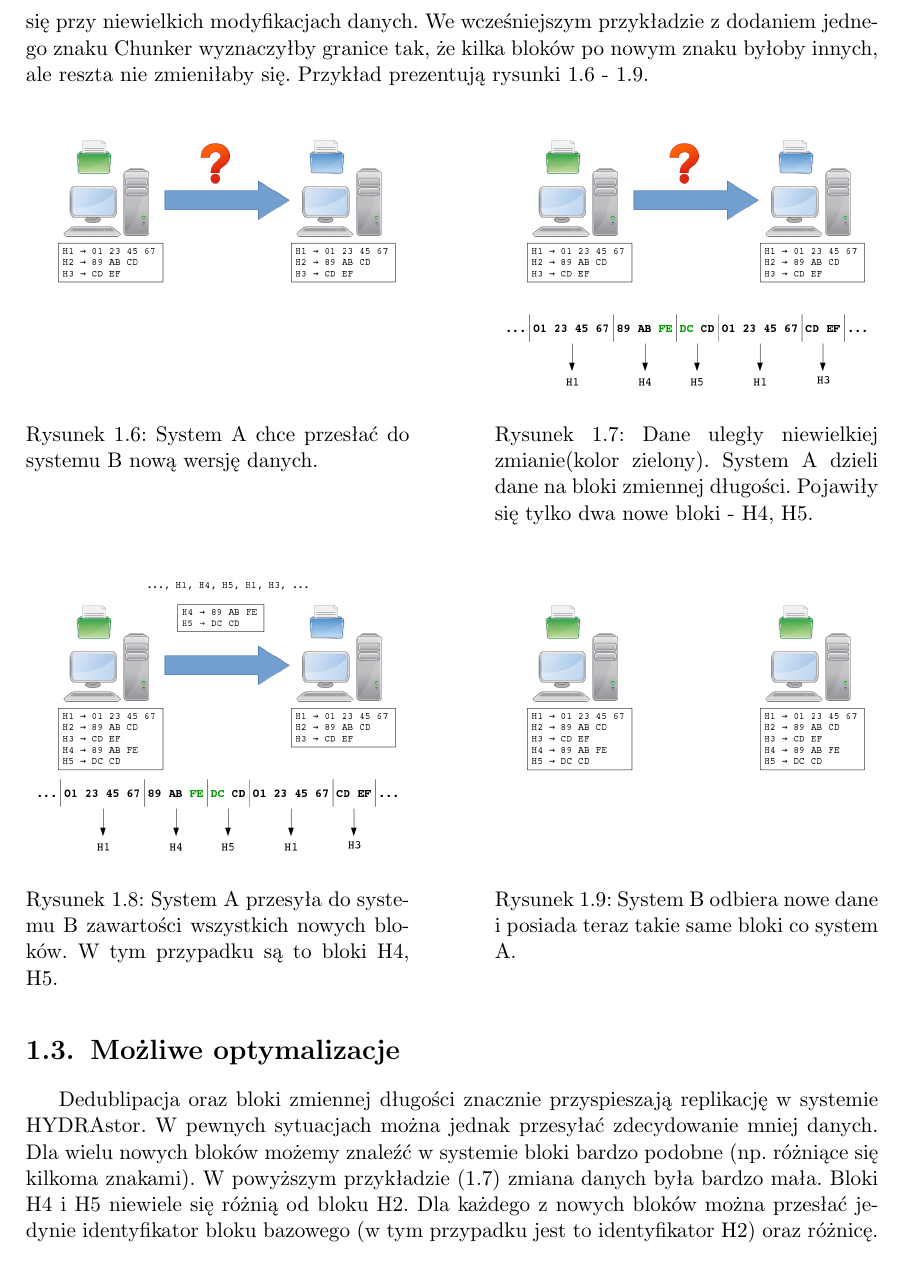
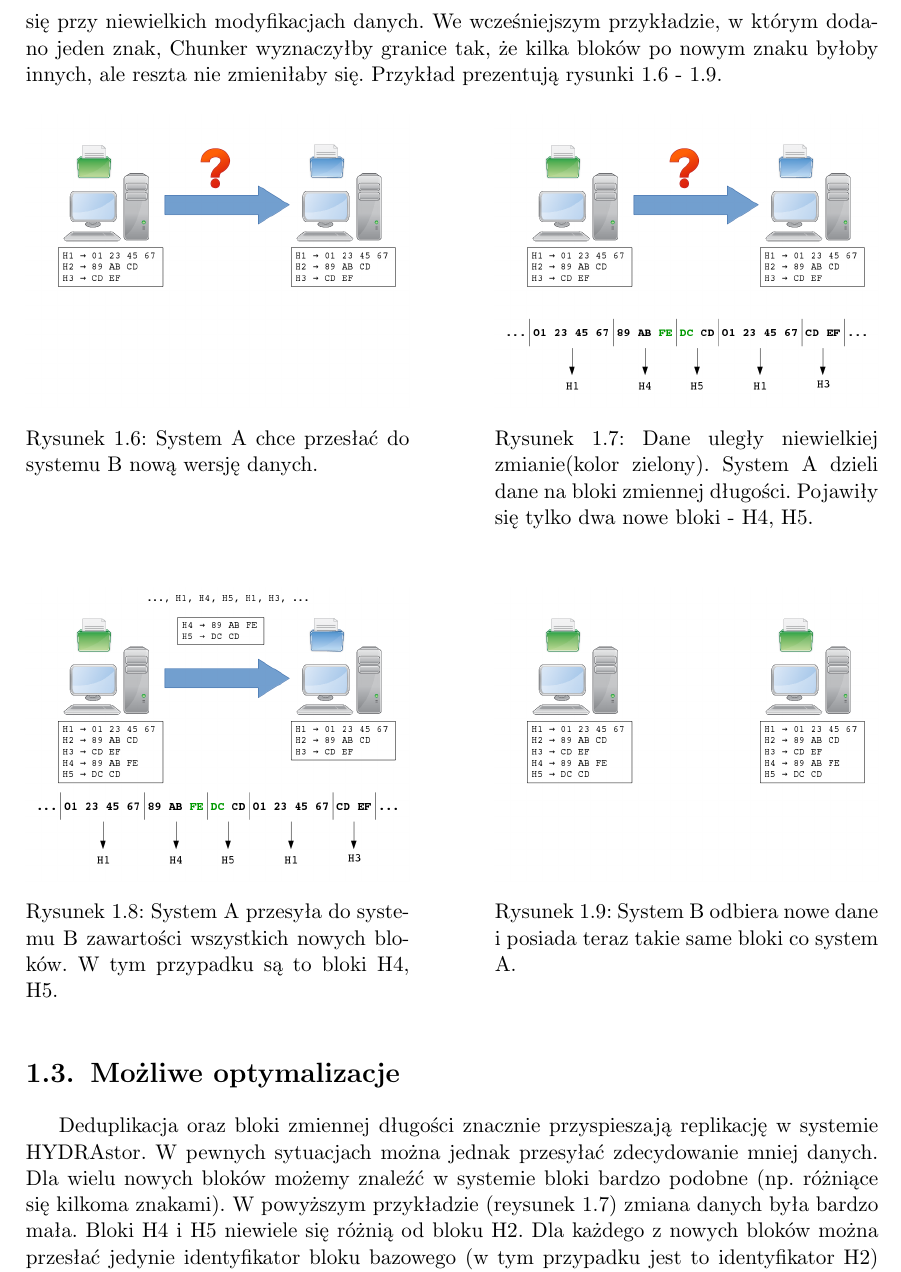
Before and after one commit to zpp-2014-15/deltacompression, a LaTeX thesis (thesis/thesis.tex): part of page 11 of 37, cut so that both start at the same text. Compiled offline with pdfLaTeX; the source files are stored in an older character set and shown here as Unicode.

Commit message:
Fixed comments

```diff
--- a/thesis/thesis.tex
+++ b/thesis/thesis.tex
@@ -200,7 +200,7 @@
 Oczywiście wybór granic dla bloków nie może być przypadkowy.
 Chunker wybiera miejsce podziału, biorąc pod uwagę lokalne właściwości strumienia danych.
 Dzięki temu większość granic nie zmieni się przy niewielkich modyfikacjach danych.
-We wcześniejszym przykładzie z dodaniem jednego znaku Chunker wyznaczyłby granice tak, że kilka bloków po nowym znaku byłoby innych, ale reszta nie zmieniłaby się.
+We wcześniejszym przykładzie, w którym dodano jeden znak, Chunker wyznaczyłby granice tak, że kilka bloków po nowym znaku byłoby innych, ale reszta nie zmieniłaby się.
 Przykład prezentują rysunki \ref{fig:hydra5} - \ref{fig:hydra8}.
 
 \begin{figure}[H]
@@ -240,10 +240,10 @@
 
 
 \section{Możliwe optymalizacje}
-Dedublipacja oraz bloki zmiennej długości znacznie przyspieszają replikację w systemie HYDRAstor.
+Deduplikacja oraz bloki zmiennej długości znacznie przyspieszają replikację w systemie HYDRAstor.
 W pewnych sytuacjach można jednak przesyłać zdecydowanie mniej danych.
 Dla wielu nowych bloków możemy znaleźć w systemie bloki bardzo podobne (np. różniące się kilkoma znakami).
-W powyższym przykładzie (\ref{fig:hydra6}) zmiana danych była bardzo mała.
+W powyższym przykładzie (reysunek \ref{fig:hydra6}) zmiana danych była bardzo mała.
 Bloki H4 i H5 niewiele się różnią od bloku H2.
 Dla każdego z nowych bloków można przesłać jedynie identyfikator bloku bazowego (w tym przypadku jest to identyfikator H2) oraz różnicę.
 W większości przypadków miałoby to znacznie mniejszy rozmiar niż cały nowy blok.
```
Also changed, not shown: thesis/thesis.tex (6 more changed lines).
